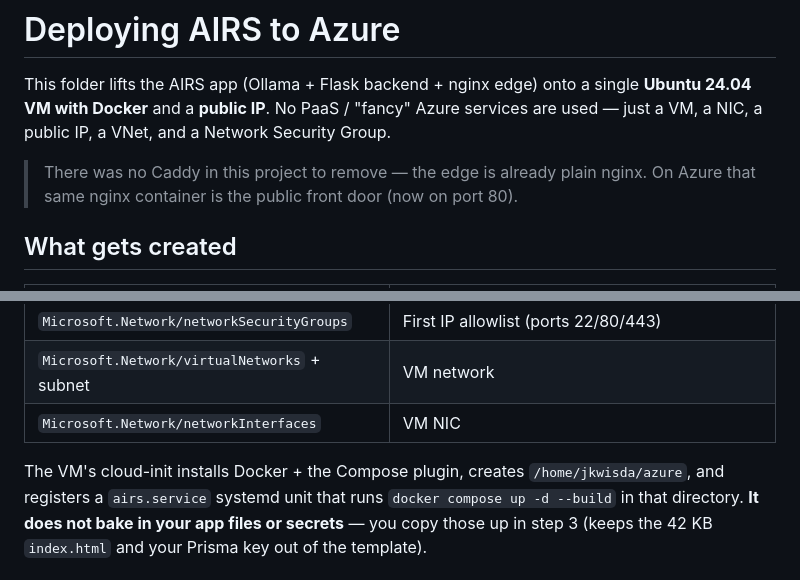
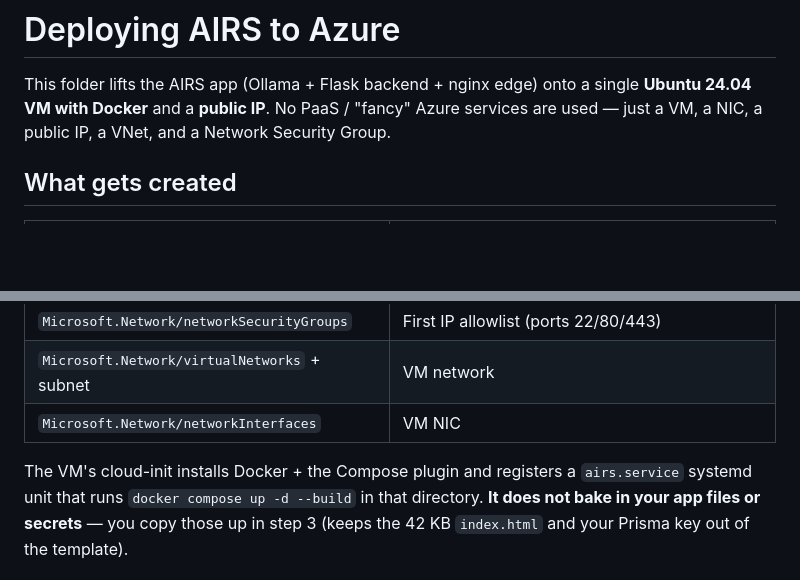
Before and after one commit to kassemmel/FREE-REAL-ESTATE, a Markdown page: azure/README.md, 2 parts joined by grey strips. Drawn GitHub-style; blank space fills up the shorter version.

```diff
--- a/azure/README.md
+++ b/azure/README.md
@@ -4,8 +4,6 @@ This folder lifts the AIRS app (Ollama + Flask backend + nginx edge) onto a sing
 **Ubuntu 24.04 VM with Docker** and a **public IP**. No PaaS / "fancy" Azure services
 are used — just a VM, a NIC, a public IP, a VNet, and a Network Security Group.
 
-> There was no Caddy in this project to remove — the edge is already plain nginx.
-> On Azure that same nginx container is the public front door (now on port 80).
 
 ## What gets created
 
@@ -17,7 +15,7 @@ are used — just a VM, a NIC, a public IP, a VNet, and a Network Security Group
 | `Microsoft.Network/virtualNetworks` + subnet | VM network |
 | `Microsoft.Network/networkInterfaces` | VM NIC |
 
-The VM's cloud-init installs Docker + the Compose plugin, creates `/home/jkwisda/azure`, and
+The VM's cloud-init installs Docker + the Compose plugin and
 registers a `airs.service` systemd unit that runs `docker compose up -d --build`
 in that directory. **It does not bake in your app files or secrets** — you copy those
 up in step 3 (keeps the 42 KB `index.html` and your Prisma key out of the template).
```
